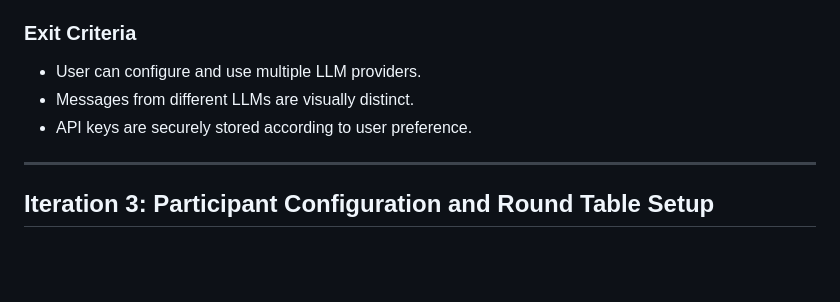
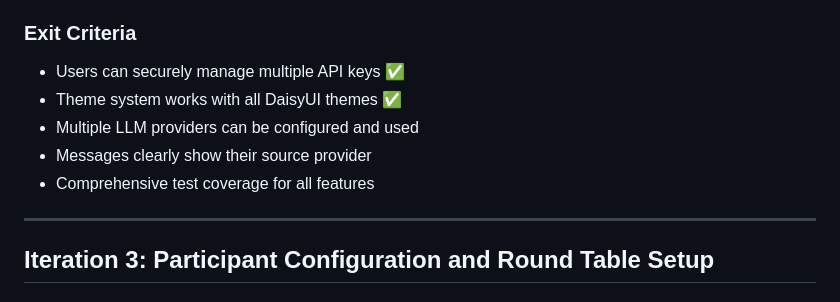
Before and after one commit to sapientpants/quorum, a Markdown page: docs/implementation-plan.md, the part around the change printed below. Rendered like a GitHub page; blank space fills up the shorter version.

```diff
--- a/docs/implementation-plan.md
+++ b/docs/implementation-plan.md
@@ -130,8 +160,10 @@
 
 ### **Exit Criteria**
-- User can configure and use multiple LLM providers.
-- Messages from different LLMs are visually distinct.
-- API keys are securely stored according to user preference.
+- Users can securely manage multiple API keys ✅
+- Theme system works with all DaisyUI themes ✅
+- Multiple LLM providers can be configured and used
+- Messages clearly show their source provider
+- Comprehensive test coverage for all features
 
 ---
 
```
Also changed, not shown: other parts of docs/implementation-plan.md (+59 -29 lines).
